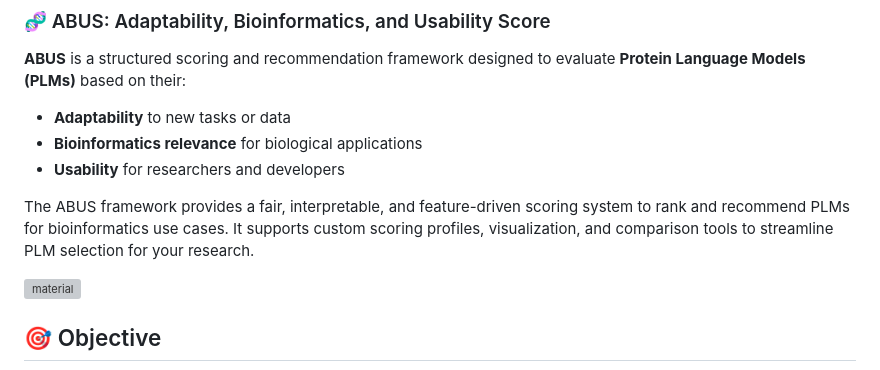
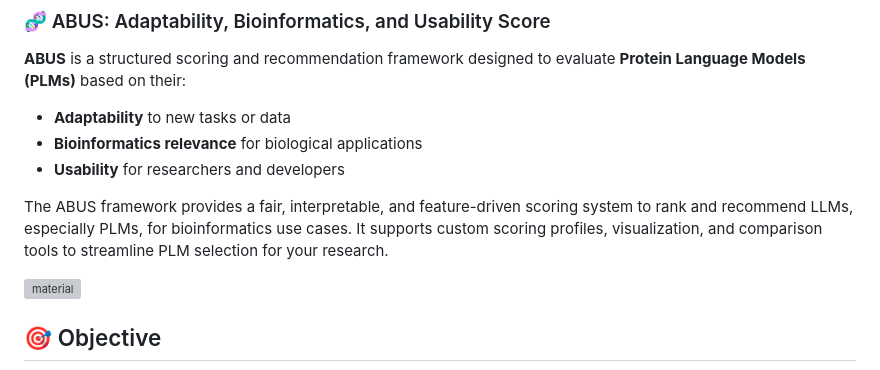
Before and after one commit to kattens/ABUS, a Markdown page: README.md, the part around the change. GitHub-like rendering; grey boxes are pictures that could not be loaded.

```diff
--- a/README.md
+++ b/README.md
@@ -6,7 +6,7 @@
 * **Bioinformatics relevance** for biological applications
 * **Usability** for researchers and developers
 
-The ABUS framework provides a fair, interpretable, and feature-driven scoring system to rank and recommend PLMs for bioinformatics use cases. It supports custom scoring profiles, visualization, and comparison tools to streamline PLM selection for your research.
+The ABUS framework provides a fair, interpretable, and feature-driven scoring system to rank and recommend LLMs, especially PLMs, for bioinformatics use cases. It supports custom scoring profiles, visualization, and comparison tools to streamline PLM selection for your research.
 
 ![material](https://github.com/user-attachments/assets/1a1b83b6-beae-45e9-b5dd-856d8a0d33e1)
 
```
